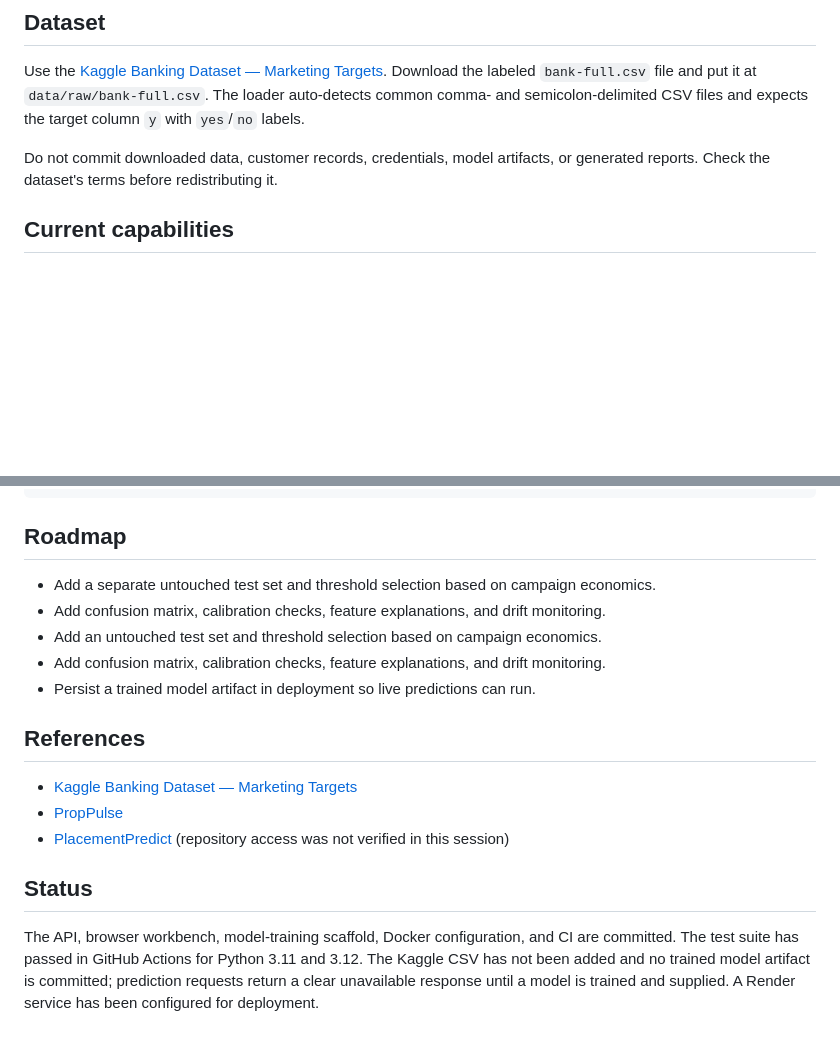
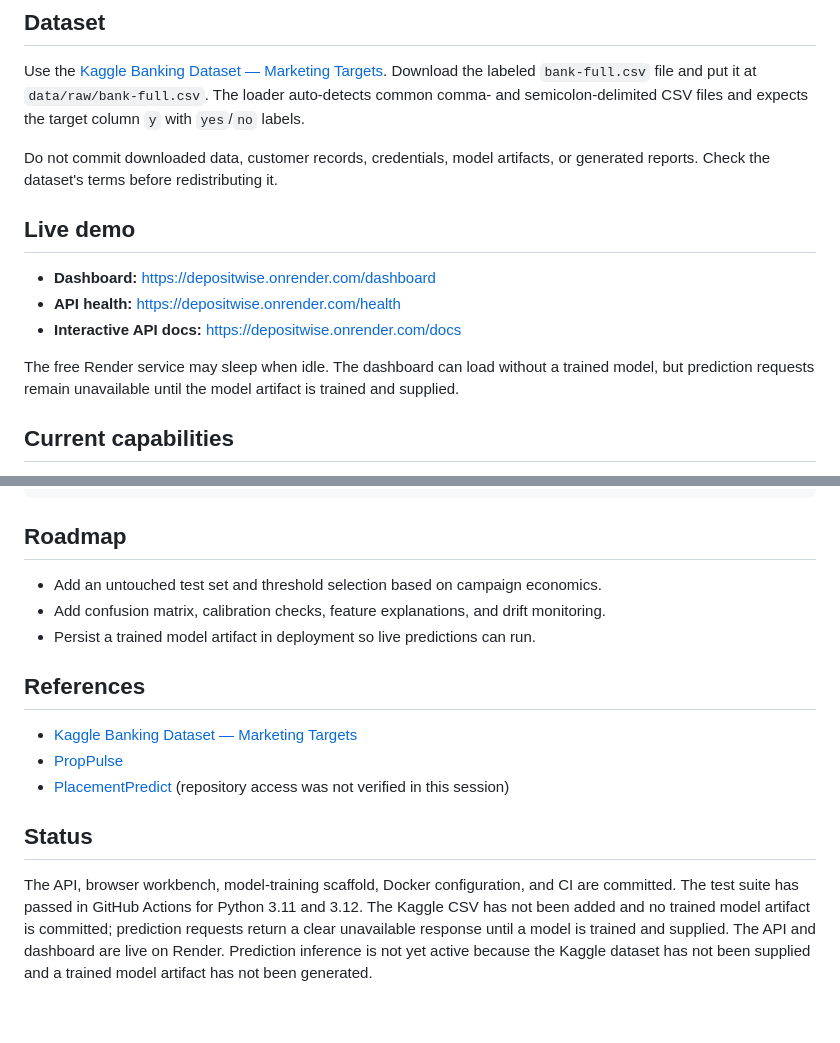
Before and after one commit to rushmanthnalluri/DepositWise, a Markdown page: README.md, 2 parts joined by grey strips. Rendered like a GitHub page; blank space fills up the shorter version.

Commit message:
Add live demo URLs and clarify model readiness

```diff
--- a/README.md
+++ b/README.md
@@ -9,6 +9,14 @@ It borrows engineering ideas from [PropPulse](https://github.com/rushmanthnallur
 Use the [Kaggle Banking Dataset — Marketing Targets](https://www.kaggle.com/datasets/prakharrathi25/banking-dataset-marketing-targets). Download the labeled `bank-full.csv` file and put it at `data/raw/bank-full.csv`. The loader auto-detects common comma- and semicolon-delimited CSV files and expects the target column `y` with `yes`/`no` labels.
 
 Do not commit downloaded data, customer records, credentials, model artifacts, or generated reports. Check the dataset's terms before redistributing it.
+
+## Live demo
+
+- **Dashboard:** https://depositwise.onrender.com/dashboard
+- **API health:** https://depositwise.onrender.com/health
+- **Interactive API docs:** https://depositwise.onrender.com/docs
+
+The free Render service may sleep when idle. The dashboard can load without a trained model, but prediction requests remain unavailable until the model artifact is trained and supplied.
 
 ## Current capabilities
 
@@ -158,8 +166,6 @@ tests/             API and ML tests
 
 ## Roadmap
 
-- Add a separate untouched test set and threshold selection based on campaign economics.
-- Add confusion matrix, calibration checks, feature explanations, and drift monitoring.
 - Add an untouched test set and threshold selection based on campaign economics.
 - Add confusion matrix, calibration checks, feature explanations, and drift monitoring.
 - Persist a trained model artifact in deployment so live predictions can run.
@@ -172,4 +178,4 @@ tests/             API and ML tests
 
 ## Status
 
-The API, browser workbench, model-training scaffold, Docker configuration, and CI are committed. The test suite has passed in GitHub Actions for Python 3.11 and 3.12. The Kaggle CSV has not been added and no trained model artifact is committed; prediction requests return a clear unavailable response until a model is trained and supplied. A Render service has been configured for deployment.
+The API, browser workbench, model-training scaffold, Docker configuration, and CI are committed. The test suite has passed in GitHub Actions for Python 3.11 and 3.12. The Kaggle CSV has not been added and no trained model artifact is committed; prediction requests return a clear unavailable response until a model is trained and supplied. The API and dashboard are live on Render. Prediction inference is not yet active because the Kaggle dataset has not been supplied and a trained model artifact has not been generated.
```
